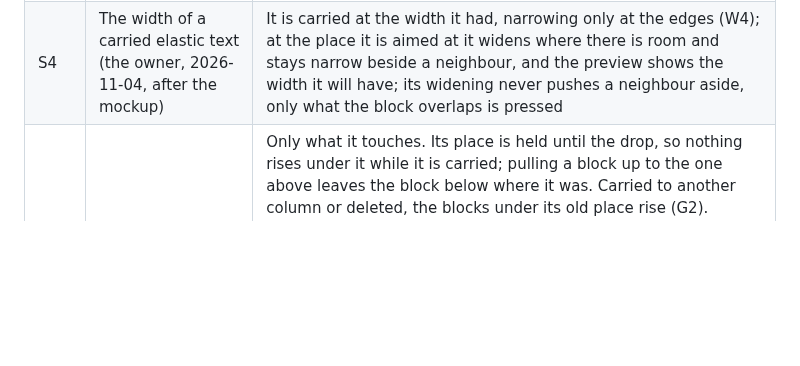
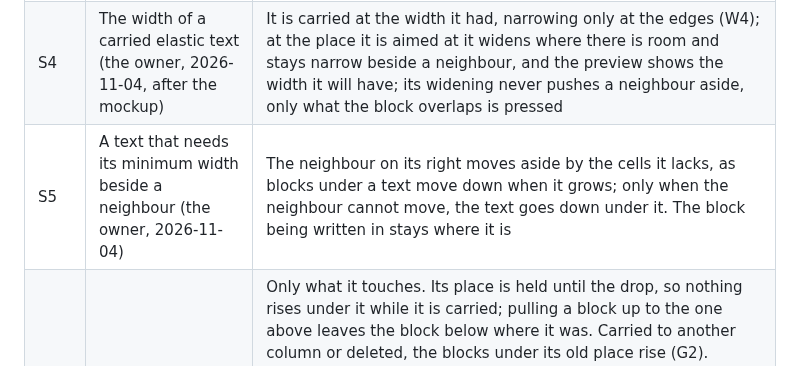
Before and after one commit to Yokogamma/baobook, a Markdown page: docs/LAYOUT-MODEL.md, the part around the change. Drawn GitHub-style; blank space fills up the shorter version.

```diff
--- a/docs/LAYOUT-MODEL.md
+++ b/docs/LAYOUT-MODEL.md
@@ -48,6 +48,7 @@ Today the layout lives in `public/index.html` (geometry 2328–2361, sweep 2375
 | S2 | The hand button (the owner, 2026-11-04) | Besides Space and the middle mouse button, a toggle button next to the scale turns the hand on until it is pressed again; on a touch screen two fingers scroll the sheet and no button is needed |
 | S3 | Which device edits the layout (the owner, 2026-11-04) | Any device that shows the note at the minimum scale or more (W2) carries, resizes and moves blocks, a tablet held wide and a small laptop included; a phone, always below it, shows the narrow view. `DESKW`, 40 cells of visible area with the list of notes open, only decides which device gives a note begun on a phone its width (VIEW.1c) |
 | S4 | The width of a carried elastic text (the owner, 2026-11-04, after the mockup) | It is carried at the width it had, narrowing only at the edges (W4); at the place it is aimed at it widens where there is room and stays narrow beside a neighbour, and the preview shows the width it will have; its widening never pushes a neighbour aside, only what the block overlaps is pressed |
+| S5 | A text that needs its minimum width beside a neighbour (the owner, 2026-11-04) | The neighbour on its right moves aside by the cells it lacks, as blocks under a text move down when it grows; only when the neighbour cannot move, the text goes down under it. The block being written in stays where it is |
 | M1 | What moves while a block is carried in its column (2026-10-27) | Only what it touches. Its place is held until the drop, so nothing rises under it while it is carried; pulling a block up to the one above leaves the block below where it was. Carried to another column or deleted, the blocks under its old place rise (G2). Moved sideways so that it reaches a block of another column, it takes its place among that column's blocks by where they are shown, and nothing moves by itself; the order between columns is never the order the blocks happened to be made in (the owner saw a whole column jump down under a block that only came near it, 2026-10-27). Every pair of neighbours has its own gap, so a block of one column moved down under a heading over two columns makes only its own gap from the heading grow; the other column stays. While the block is still in its columns, even in part, its place is held; only when it has left them completely do the blocks under it rise (G2) |
 | M2 | Touching a neighbour (2026-10-27, revised the same day) | The neighbour is pushed, down or up, as far as the block is carried. They swap places when the carried block's leading edge passes the neighbour's middle; for that the neighbour first stops and lets the block through (M6), because a pushed neighbour moves ahead of the block and its middle is never reached. They swap where they stand, each with its own gap. This replaces a speed rule the owner first thought of, and then a rule by the middle of the neighbour's starting place, which let a one-line neighbour be pushed a single row only |
 | M3 | Pushing up (2026-10-27) | Allowed: the gaps above the neighbour shrink, then the block above it is pushed too, up to the top of the sheet; when nothing above can give way, the carried block stops |
```
Also changed, not shown: docs/LAYOUT-ENGINE-PLAN.md (+1 -1 lines), docs/LAYOUT-RULES.md (+2 -2 lines).
